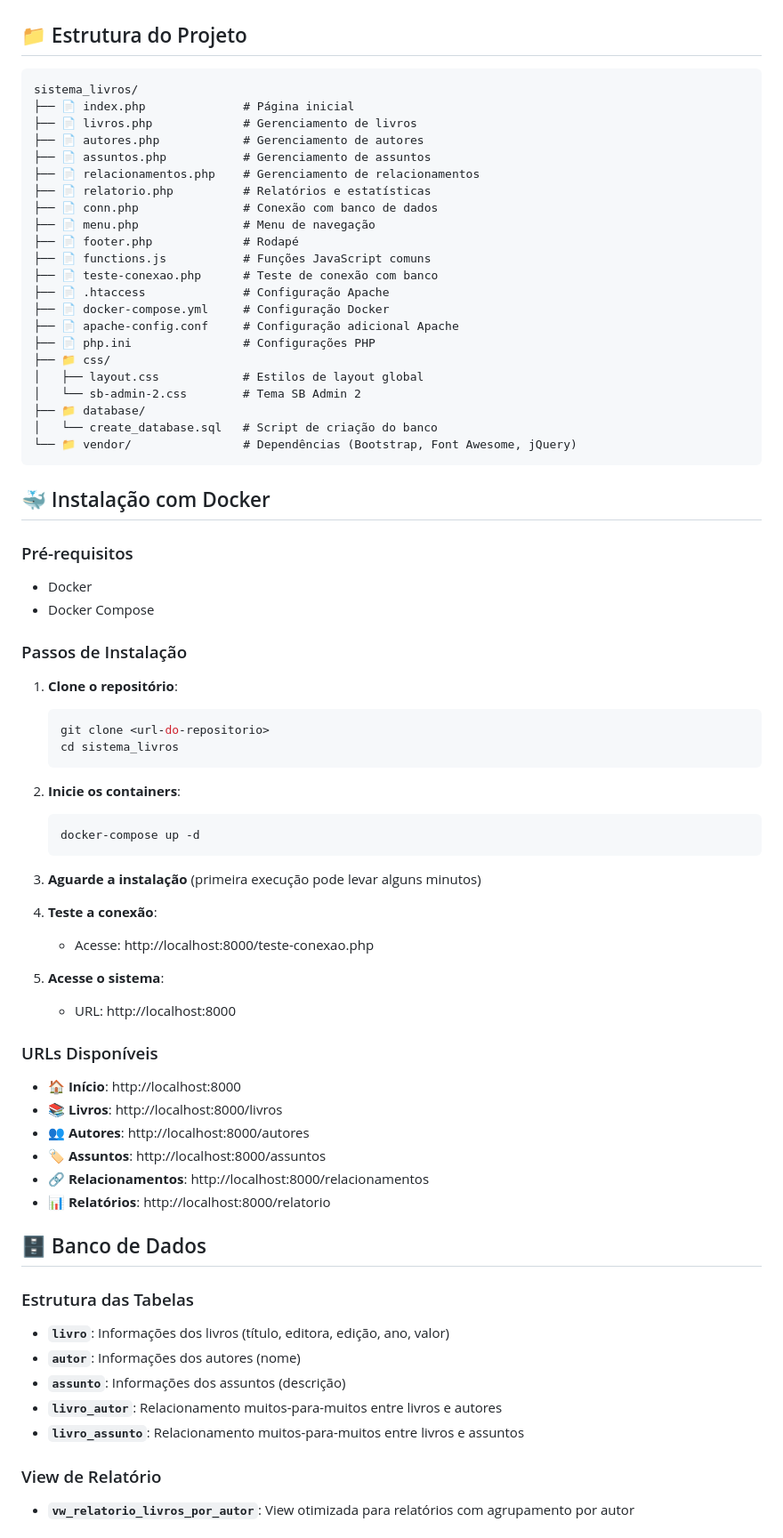
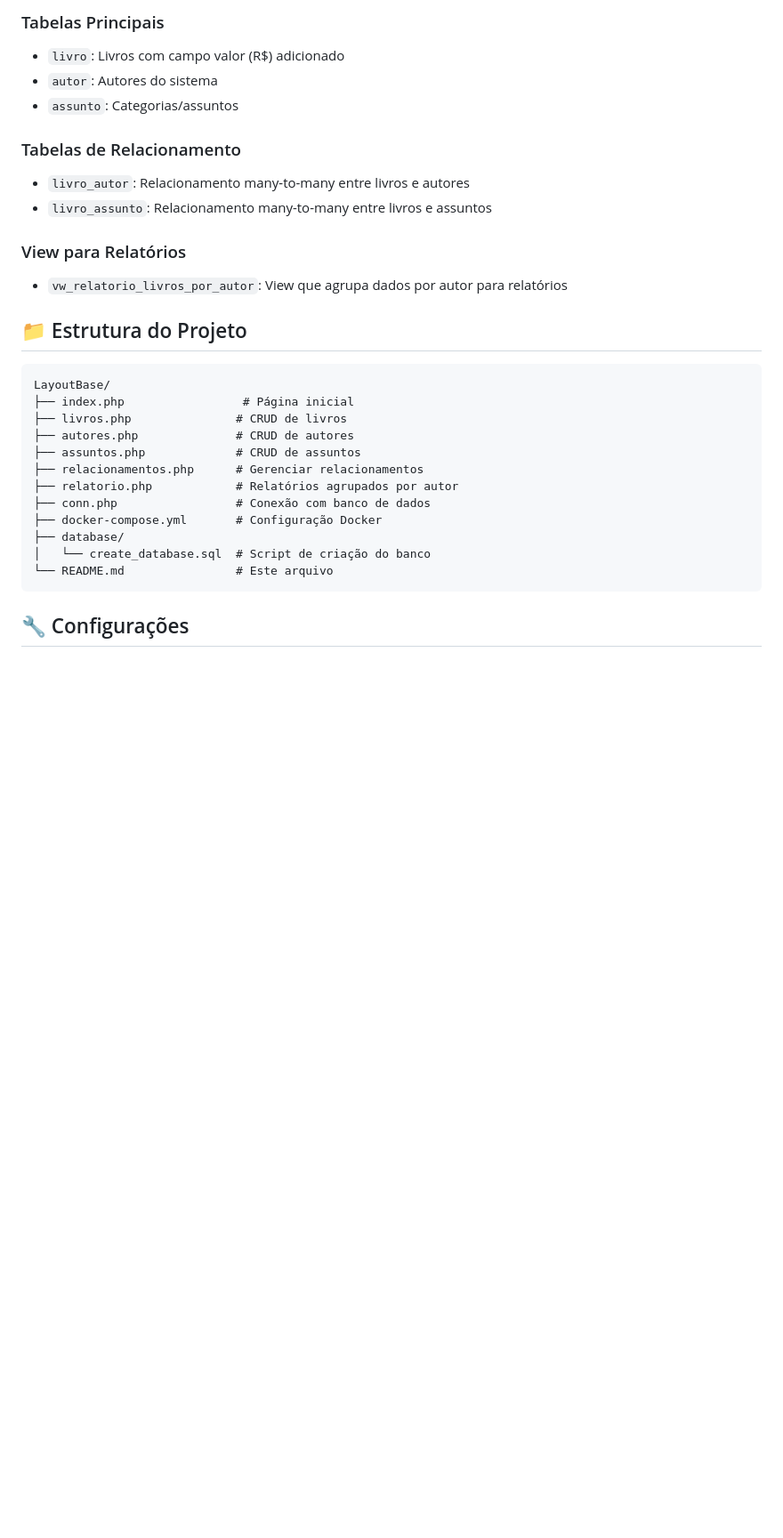
Before and after one commit to Estudio-vmaia/Teste-Tecnico-Spassu, a Markdown page: README.md, the part around the change printed below. Shown: that part at 89% size. Drawn GitHub-style; blank space fills up the shorter version.

````diff
--- a/README.md
+++ b/README.md
@@ -47,78 +74,31 @@ Um sistema web completo para gerenciamento de livros, autores e assuntos, desenv
+### Tabelas Principais
+- `livro`: Livros com campo valor (R$) adicionado
+- `autor`: Autores do sistema
+- `assunto`: Categorias/assuntos
+
+### Tabelas de Relacionamento
+- `livro_autor`: Relacionamento many-to-many entre livros e autores
+- `livro_assunto`: Relacionamento many-to-many entre livros e assuntos
+
+### View para Relatórios
+- `vw_relatorio_livros_por_autor`: View que agrupa dados por autor para relatórios
 
 ## 📁 Estrutura do Projeto
 
 ```
-sistema_livros/
-├── 📄 index.php              # Página inicial
-├── 📄 livros.php             # Gerenciamento de livros
-├── 📄 autores.php            # Gerenciamento de autores
-├── 📄 assuntos.php           # Gerenciamento de assuntos
-├── 📄 relacionamentos.php    # Gerenciamento de relacionamentos
-├── 📄 relatorio.php          # Relatórios e estatísticas
-├── 📄 conn.php               # Conexão com banco de dados
-├── 📄 menu.php               # Menu de navegação
-├── 📄 footer.php             # Rodapé
-├── 📄 functions.js           # Funções JavaScript comuns
-├── 📄 teste-conexao.php      # Teste de conexão com banco
-├── 📄 .htaccess              # Configuração Apache
-├── 📄 docker-compose.yml     # Configuração Docker
-├── 📄 apache-config.conf     # Configuração adicional Apache
-├── 📄 php.ini                # Configurações PHP
-├── 📁 css/
-│   ├── layout.css            # Estilos de layout global
-│   └── sb-admin-2.css        # Tema SB Admin 2
-├── 📁 database/
-│   └── create_database.sql   # Script de criação do banco
-└── 📁 vendor/                # Dependências (Bootstrap, Font Awesome, jQuery)
+LayoutBase/
+├── index.php                 # Página inicial
+├── livros.php               # CRUD de livros
+├── autores.php              # CRUD de autores
+├── assuntos.php             # CRUD de assuntos
+├── relacionamentos.php      # Gerenciar relacionamentos
+├── relatorio.php            # Relatórios agrupados por autor
+├── conn.php                 # Conexão com banco de dados
+├── docker-compose.yml       # Configuração Docker
+├── database/
+│   └── create_database.sql  # Script de criação do banco
+└── README.md                # Este arquivo
 ```
 
-## 🐳 Instalação com Docker
+## 🔧 Configurações
 
-### Pré-requisitos
-- Docker
-- Docker Compose
-
-### Passos de Instalação
-
-1. **Clone o repositório**:
-   ```bash
-   git clone <url-do-repositorio>
-   cd sistema_livros
-   ```
-
-2. **Inicie os containers**:
-   ```bash
-   docker-compose up -d
-   ```
-
-3. **Aguarde a instalação** (primeira execução pode levar alguns minutos)
-
-4. **Teste a conexão**:
-   - Acesse: http://localhost:8000/teste-conexao.php
-
-5. **Acesse o sistema**:
-   - URL: http://localhost:8000
-
-### URLs Disponíveis
-
-- 🏠 **Início**: http://localhost:8000
-- 📚 **Livros**: http://localhost:8000/livros
-- 👥 **Autores**: http://localhost:8000/autores
-- 🏷️ **Assuntos**: http://localhost:8000/assuntos
-- 🔗 **Relacionamentos**: http://localhost:8000/relacionamentos
-- 📊 **Relatórios**: http://localhost:8000/relatorio
-
-## 🗄️ Banco de Dados
-
-### Estrutura das Tabelas
-
-- **`livro`**: Informações dos livros (título, editora, edição, ano, valor)
-- **`autor`**: Informações dos autores (nome)
-- **`assunto`**: Informações dos assuntos (descrição)
-- **`livro_autor`**: Relacionamento muitos-para-muitos entre livros e autores
-- **`livro_assunto`**: Relacionamento muitos-para-muitos entre livros e assuntos
-
-### View de Relatório
-
-- **`vw_relatorio_livros_por_autor`**: View otimizada para relatórios com agrupamento por autor
-
````
Also changed, not shown: other parts of README.md (+145 -133 lines).
